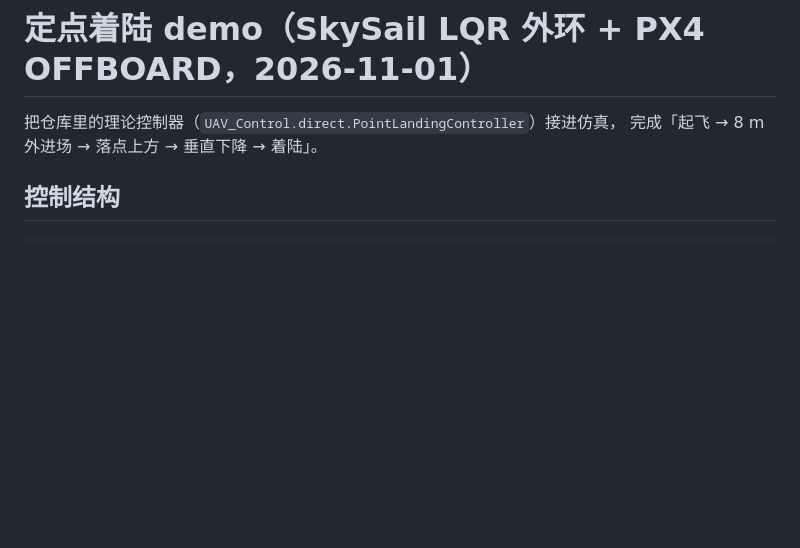
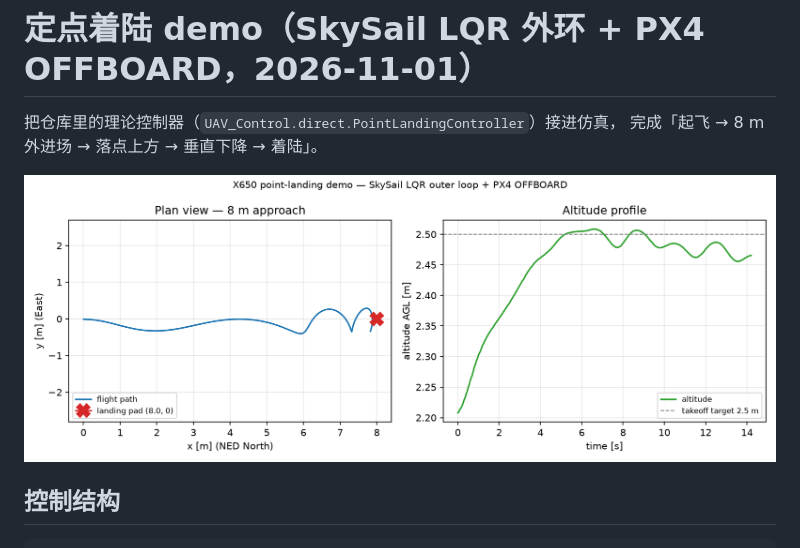
Before and after one commit to Polarbear6260/SkySail, a Markdown page: sim/results/2026-11-01-landing-demo.md, the part around the change. Drawn GitHub-style; pictures changed too: sim/results/2026-11-01-landing-trajectory.png (added); blank space fills up the shorter version.

Commit message:
sim: add landing trajectory figure (plan view + altitude profile)

```diff
--- a/sim/results/2026-11-01-landing-demo.md
+++ b/sim/results/2026-11-01-landing-demo.md
@@ -2,6 +2,8 @@
 
 把仓库里的理论控制器（`UAV_Control.direct.PointLandingController`）接进仿真，
 完成「起飞 → 8 m 外进场 → 落点上方 → 垂直下降 → 着陆」。
+
+![着陆轨迹](2026-11-01-landing-trajectory.png)
 
 ## 控制结构
 
```
